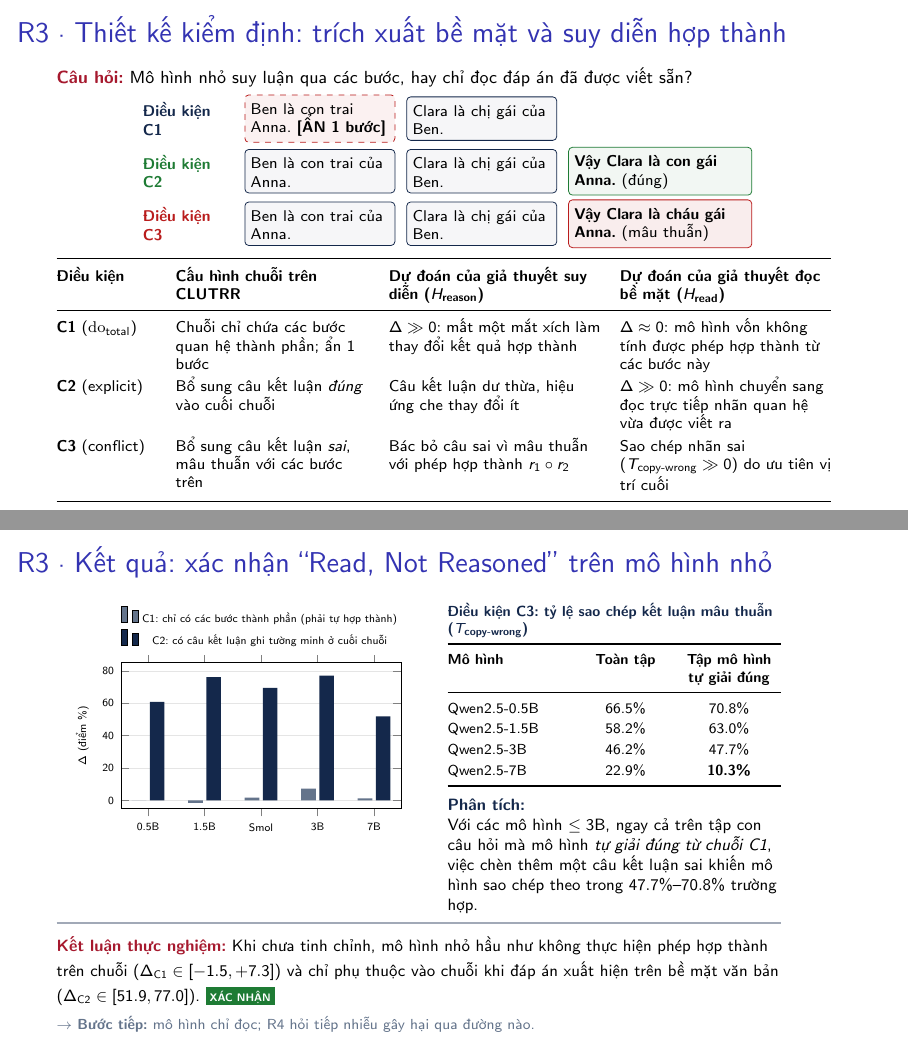
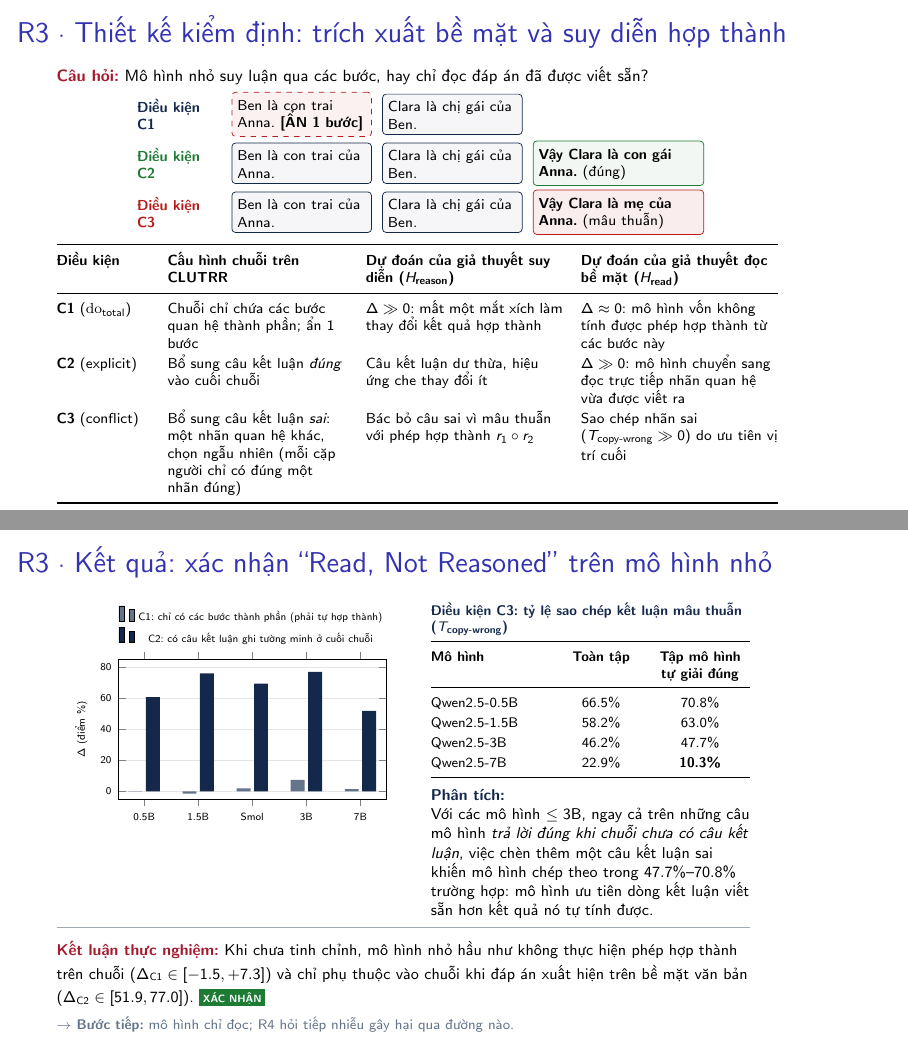
Before and after one commit to mariorenger/DA, LaTeX slides (slides/slides_hoidong.tex): pages 12 and 13 of 36, joined at a grey line. Compiled offline with pdfLaTeX; a LaTeX package or settings file that is missing is left out.

Commit message:
Slides: unambiguous C3 example (mother instead of cháu gái), describe how the wrong label is drawn, clarify what copying means
Co-Authored-By: Claude Opus 5.5 <noreply@anthropic.com>
Claude-Session: https://claude.ai/code/session_01T8xTqKGMGG6uRsjMwcdGjR

```diff
--- a/slides/slides_hoidong.tex
+++ b/slides/slides_hoidong.tex
@@ -531,7 +531,7 @@ $\Delta_{\text{cal}}$ (có hiệu chỉnh): \textbf{bước dư thừa} & $\math
 \node[lab,text=failc] (l3) at (0,-1.05) {Điều kiện C3};
 \node[hb,right=0.05cm of l3] (c1) {Ben là con trai của Anna.};
 \node[hb,right=of c1] (c2) {Clara là chị gái của Ben.};
-\node[hw,right=of c2] (c3) {\textbf{Vậy Clara là cháu gái Anna.} (mâu thuẫn)};
+\node[hw,right=of c2] (c3) {\textbf{Vậy Clara là mẹ của Anna.} (mâu thuẫn)};
 \end{tikzpicture}
 \par\vspace{4pt}
 \renewcommand{\arraystretch}{1.2}
@@ -542,7 +542,7 @@ $\Delta_{\text{cal}}$ (có hiệu chỉnh): \textbf{bước dư thừa} & $\math
 \midrule
 \textbf{C1} ($\dt$) & Chuỗi chỉ chứa các bước quan hệ thành phần; ẩn 1 bước & $\Delta \gg 0$: mất một mắt xích làm thay đổi kết quả hợp thành & $\Delta \approx 0$: mô hình vốn không tính được phép hợp thành từ các bước này\\
 \textbf{C2} (explicit) & Bổ sung câu kết luận \emph{đúng} vào cuối chuỗi & Câu kết luận dư thừa, hiệu ứng che thay đổi ít & $\Delta \gg 0$: mô hình chuyển sang đọc trực tiếp nhãn quan hệ vừa được viết ra\\
-\textbf{C3} (conflict) & Bổ sung câu kết luận \emph{sai}, mâu thuẫn với các bước trên & Bác bỏ câu sai vì mâu thuẫn với phép hợp thành $r_1 \circ r_2$ & Sao chép nhãn sai ($T_{\text{copy-wrong}} \gg 0$) do ưu tiên vị trí cuối\\
+\textbf{C3} (conflict) & Bổ sung câu kết luận \emph{sai}: một nhãn quan hệ khác, chọn ngẫu nhiên (mỗi cặp người chỉ có đúng một nhãn đúng) & Bác bỏ câu sai vì mâu thuẫn với phép hợp thành $r_1 \circ r_2$ & Sao chép nhãn sai ($T_{\text{copy-wrong}} \gg 0$) do ưu tiên vị trí cuối\\
 \bottomrule
 \end{tabularx}
 \par\kern0pt
@@ -582,7 +582,7 @@ Qwen2.5-7B & 22.9\% & \textbf{10.3\%}\\
 \par\vspace{4pt}
 \footnotesize
 \textbf{\color{keyc}Phân tích:}\par
-Với các mô hình $\le 3\text{B}$, ngay cả trên tập con câu hỏi mà mô hình \emph{tự giải đúng từ chuỗi C1}, việc chèn thêm một câu kết luận sai khiến mô hình sao chép theo trong $47.7\%\text{--}70.8\%$ trường hợp.
+Với các mô hình $\le 3\text{B}$, ngay cả trên những câu mô hình \emph{trả lời đúng khi chuỗi chưa có câu kết luận}, việc chèn thêm một câu kết luận sai khiến mô hình chép theo trong $47.7\%\text{--}70.8\%$ trường hợp: mô hình ưu tiên dòng kết luận viết sẵn hơn kết quả nó tự tính được.
 \end{columns}
 \takeaway{Khi chưa tinh chỉnh, mô hình nhỏ hầu như không thực hiện phép hợp thành trên chuỗi ($\Delta_{\text{C1}} \in [-1.5, +7.3]$) và chỉ phụ thuộc vào chuỗi khi đáp án xuất hiện trên bề mặt văn bản ($\Delta_{\text{C2}} \in [51.9, 77.0]$). \OKs}
 \tieptheo{mô hình chỉ đọc; R4 hỏi tiếp nhiễu gây hại qua đường nào.}
```
Also changed, not shown: slides/slides_hoidong.pdf.
